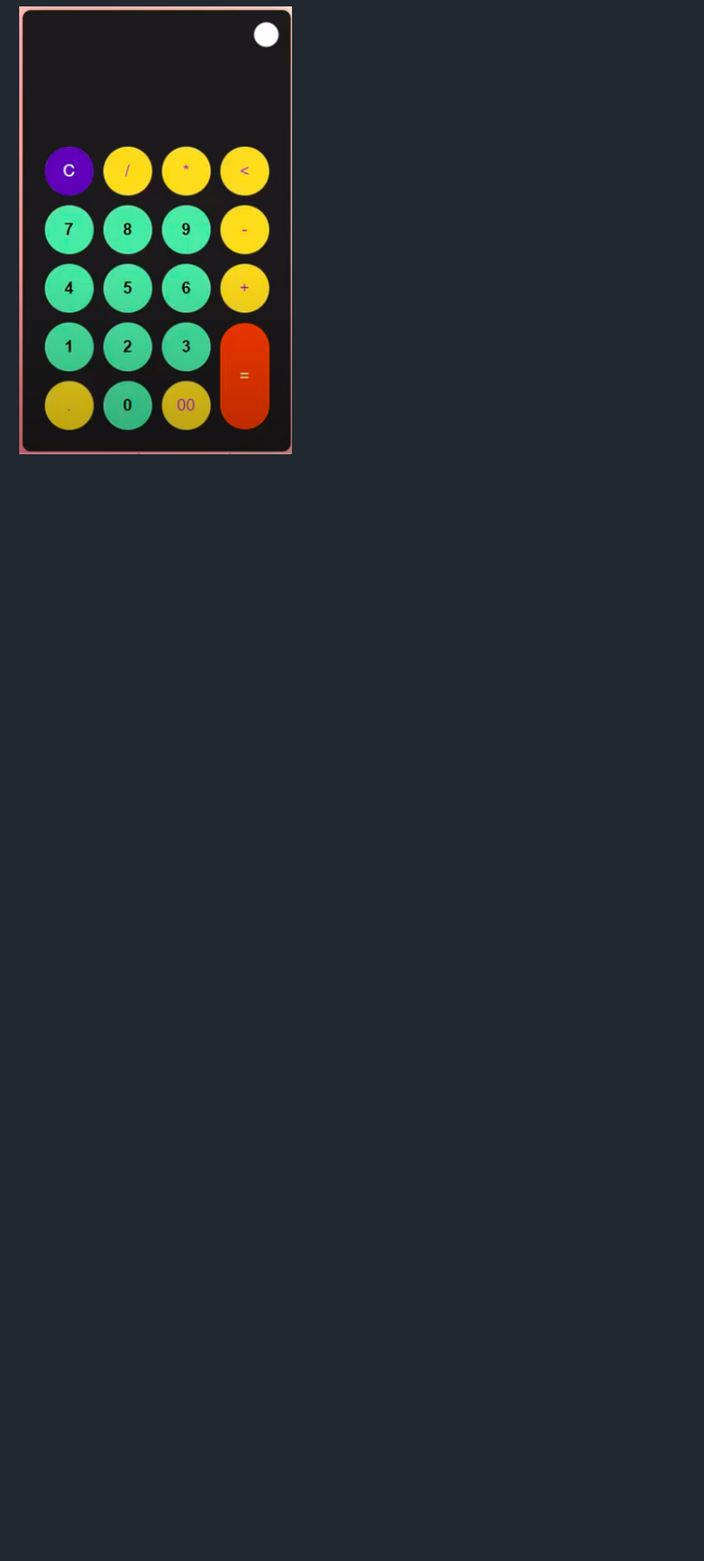
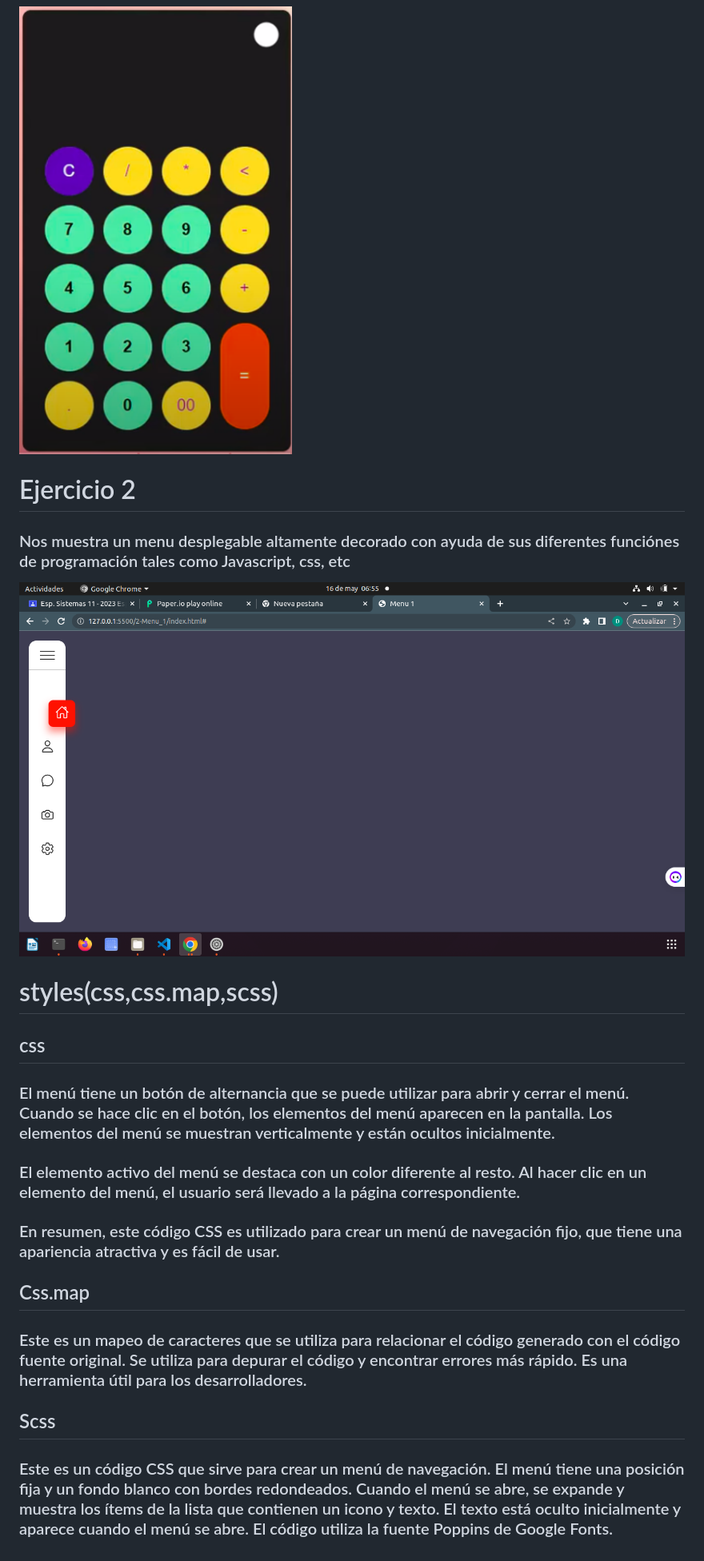
Before and after one commit to davidmayorga/Proyectos-Javascript--Videotutorial-, a Markdown page: README.md, the part around the change. Shown: that part at 80% size. Drawn GitHub-style; pictures changed too: img/menu.png (added); blank space fills up the shorter version.

Commit message:
Ejercicio2: Consiste en un menu desplegable y decorado

```diff
--- a/README.md
+++ b/README.md
@@ -18,3 +18,21 @@ Se desarrollaran uno a uno los vídeos propuestos en clase
 
 ### Este apartado nos enseña a empezar a acomodar las diferetes clases de objetos con ayuda de class para poder darle una mejor visualización como añadiendo objetos, centrando los objetos, agregando colores de lacalculadora, colores de fondo, dandole un tamaño a cada boton y su respectivo borde, opcion de cambio de color y nos permite con ayuda de scipt.js hacer todas estas funciones y obtener un gran resultado
 ![Style-scss,map,css-](/img/styles.png "Calculadora personalizada-Style-scss,map,css-")
+
+# Ejercicio 2
+### Nos muestra un menu desplegable altamente decorado con ayuda de sus diferentes funciónes de programación tales como Javascript, css, etc
+![Menu_desplegable](/img/menu.png "Menu_desplegable")
+# styles(css,css.map,scss)
+## css
+
+### El menú tiene un botón de alternancia que se puede utilizar para abrir y cerrar el menú. Cuando se hace clic en el botón, los elementos del menú aparecen en la pantalla. Los elementos del menú se muestran verticalmente y están ocultos inicialmente.
+
+### El elemento activo del menú se destaca con un color diferente al resto. Al hacer clic en un elemento del menú, el usuario será llevado a la página correspondiente.
+
+### En resumen, este código CSS es utilizado para crear un menú de navegación fijo, que tiene una apariencia atractiva y es fácil de usar.
+
+## Css.map
+### Este es un mapeo de caracteres que se utiliza para relacionar el código generado con el código fuente original. Se utiliza para depurar el código y encontrar errores más rápido. Es una herramienta útil para los desarrolladores.
+
+## Scss
+### Este es un código CSS que sirve para crear un menú de navegación. El menú tiene una posición fija y un fondo blanco con bordes redondeados. Cuando el menú se abre, se expande y muestra los ítems de la lista que contienen un icono y texto. El texto está oculto inicialmente y aparece cuando el menú se abre. El código utiliza la fuente Poppins de Google Fonts.
```
